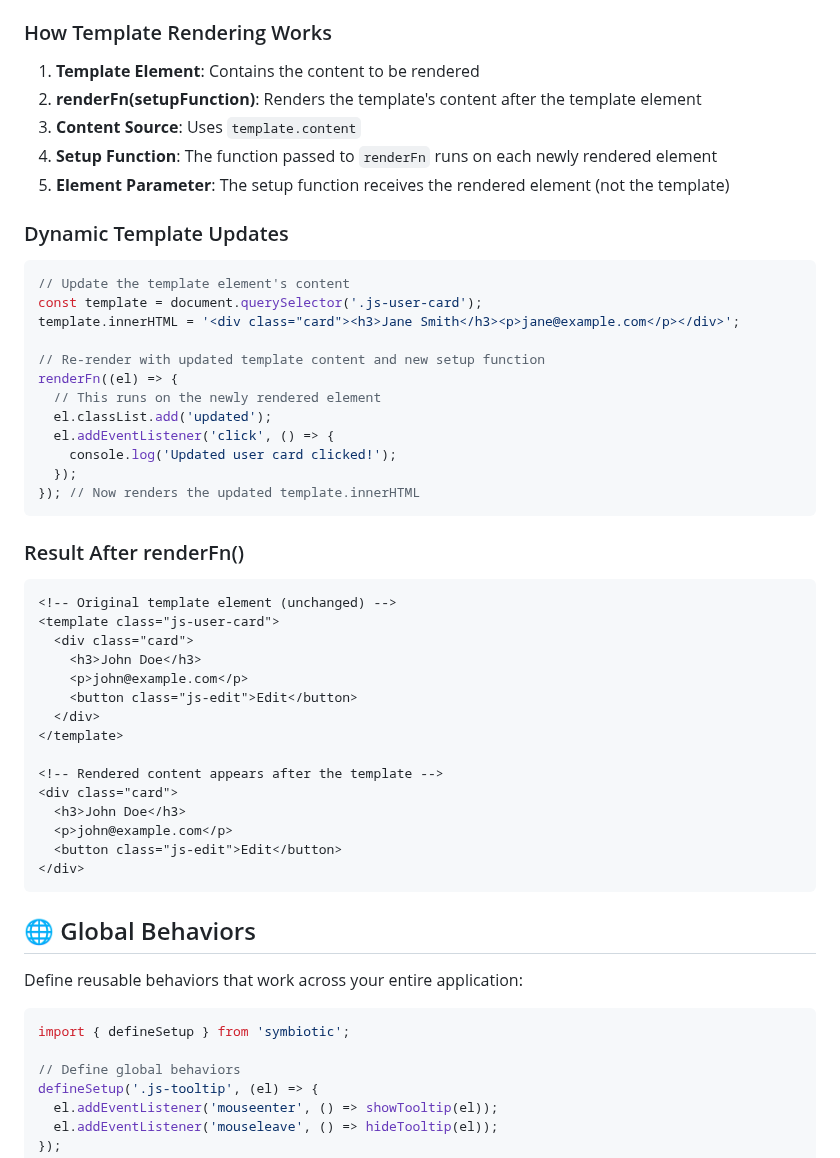
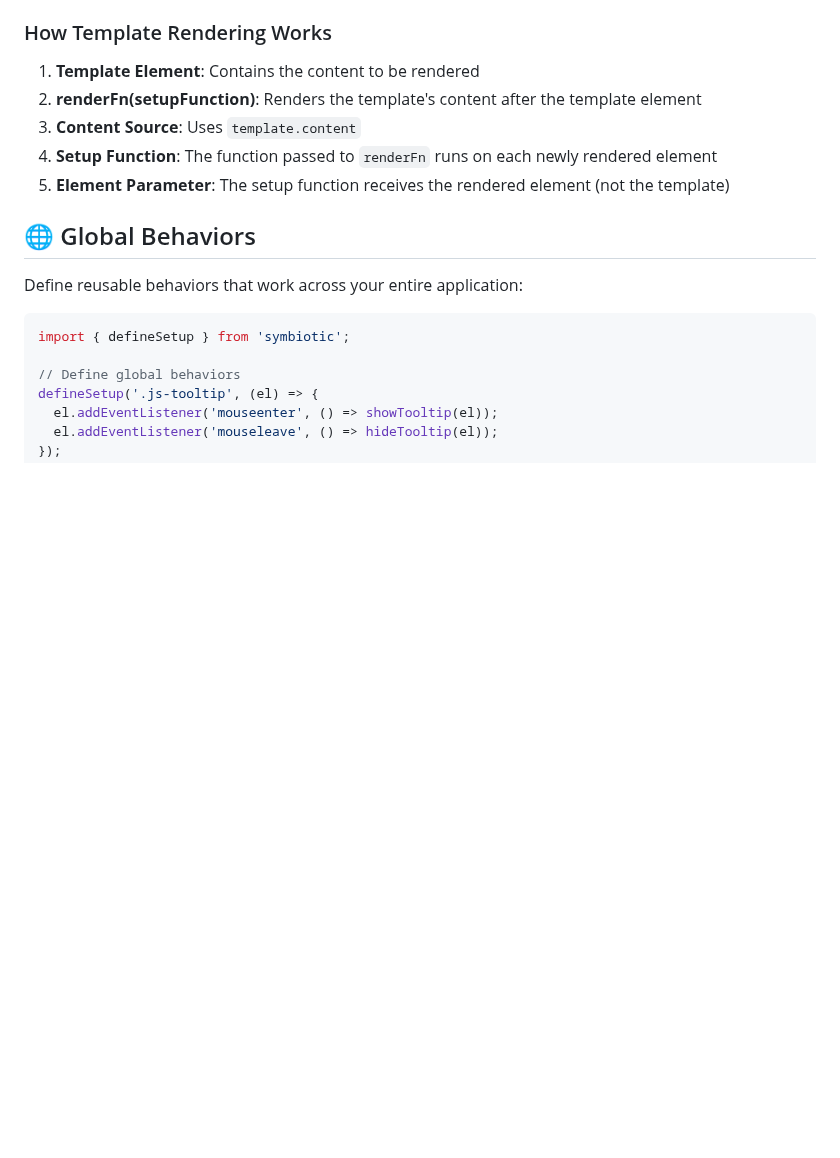
Before and after one commit to adrianjonmiller/symbiotic, a Markdown page: README.md, the part around the change. Drawn GitHub-style; blank space fills up the shorter version.

Commit message:
Removed incorrect explaination of templates

````diff
--- a/README.md
+++ b/README.md
@@ -125,43 +125,6 @@ const symbiote = createSymbiote({
 3. **Content Source**: Uses `template.content`
 4. **Setup Function**: The function passed to `renderFn` runs on each newly rendered element
 5. **Element Parameter**: The setup function receives the rendered element (not the template)
-
-### Dynamic Template Updates
-
-```javascript
-// Update the template element's content
-const template = document.querySelector('.js-user-card');
-template.innerHTML = '<div class="card"><h3>Jane Smith</h3><p>jane@example.com</p></div>';
-
-// Re-render with updated template content and new setup function
-renderFn((el) => {
-  // This runs on the newly rendered element
-  el.classList.add('updated');
-  el.addEventListener('click', () => {
-    console.log('Updated user card clicked!');
-  });
-}); // Now renders the updated template.innerHTML
-```
-
-### Result After renderFn()
-
-```html
-<!-- Original template element (unchanged) -->
-<template class="js-user-card">
-  <div class="card">
-    <h3>John Doe</h3>
-    <p>john@example.com</p>
-    <button class="js-edit">Edit</button>
-  </div>
-</template>
-
-<!-- Rendered content appears after the template -->
-<div class="card">
-  <h3>John Doe</h3>
-  <p>john@example.com</p>
-  <button class="js-edit">Edit</button>
-</div>
-```
 
 ## 🌐 Global Behaviors
 
````
